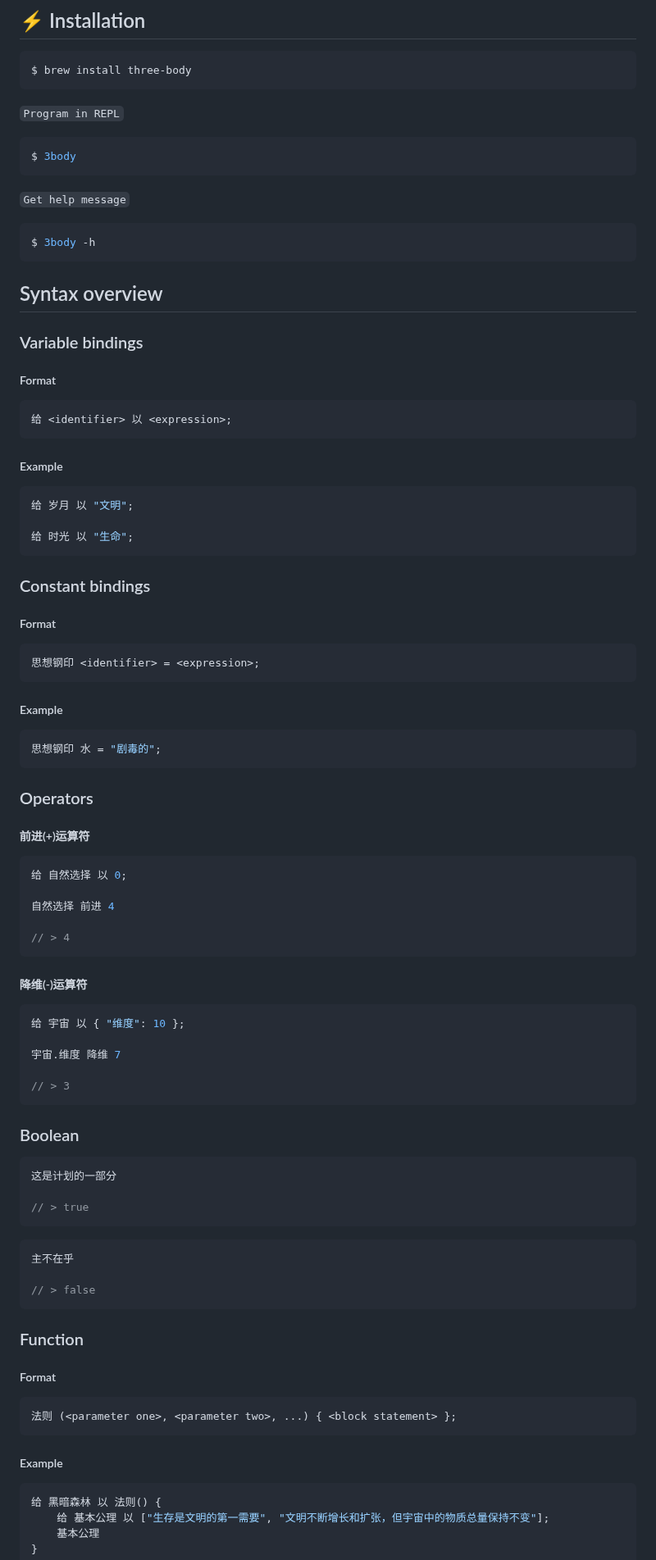
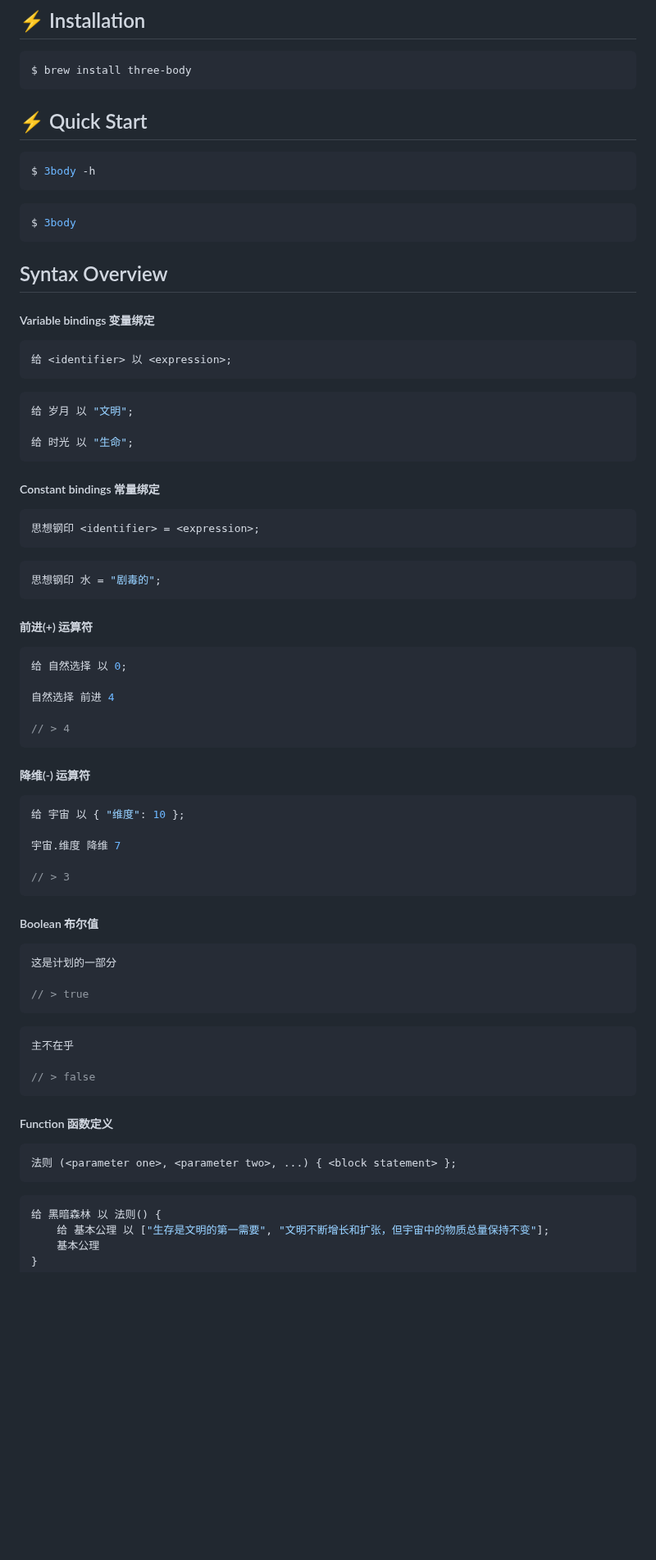
Before and after one commit to rustq/3body-lang, a Markdown page: README.md, the part around one of its changes. Shown at 82% size. GitHub-like rendering; blank space fills up the shorter version.

````diff
--- a/README.md
+++ b/README.md
@@ -23,29 +23,23 @@ Inspired by [wadackel/rs-monkey-lang](https://github.com/wadackel/rs-monkey-lang
 $ brew install three-body
 ```
 
-`Program in REPL`
+## ⚡️ Quick Start
+
+```shell
+$ 3body -h
+```
 
 ```shell
 $ 3body
 ```
 
-`Get help message`
+## Syntax Overview
 
-```shell
-$ 3body -h
-```
-
-## Syntax overview
-
-### Variable bindings
-
-##### Format
+##### Variable bindings 变量绑定
 
 ```
 给 <identifier> 以 <expression>;
 ```
-
-##### Example
 
 ```rust
 给 岁月 以 "文明";
@@ -53,23 +47,17 @@ $ 3body -h
 给 时光 以 "生命";
 ```
 
-### Constant bindings
-
-##### Format
+##### Constant bindings 常量绑定
 
 ```
 思想钢印 <identifier> = <expression>;
 ```
 
-##### Example
-
 ```rust
 思想钢印 水 = "剧毒的";
 ```
 
-### Operators
-
-##### 前进(+)运算符
+##### 前进(+) 运算符
 
 ```rust
 给 自然选择 以 0;
@@ -79,7 +67,7 @@ $ 3body -h
 // > 4
 ```
 
-##### 降维(-)运算符
+##### 降维(-) 运算符
 
 ```rust
 给 宇宙 以 { "维度": 10 };
@@ -89,7 +77,7 @@ $ 3body -h
 // > 3
 ```
 
-### Boolean
+##### Boolean 布尔值
 
 ```rust
 这是计划的一部分
@@ -103,15 +91,11 @@ $ 3body -h
 // > false
 ```
 
-### Function
-
-##### Format
+##### Function 函数定义
 
 ```
 法则 (<parameter one>, <parameter two>, ...) { <block statement> };
 ```
-
-##### Example
 
 ```rust
 给 黑暗森林 以 法则() {
````
Also changed, not shown: other parts of README.md (+2 -6 lines).
